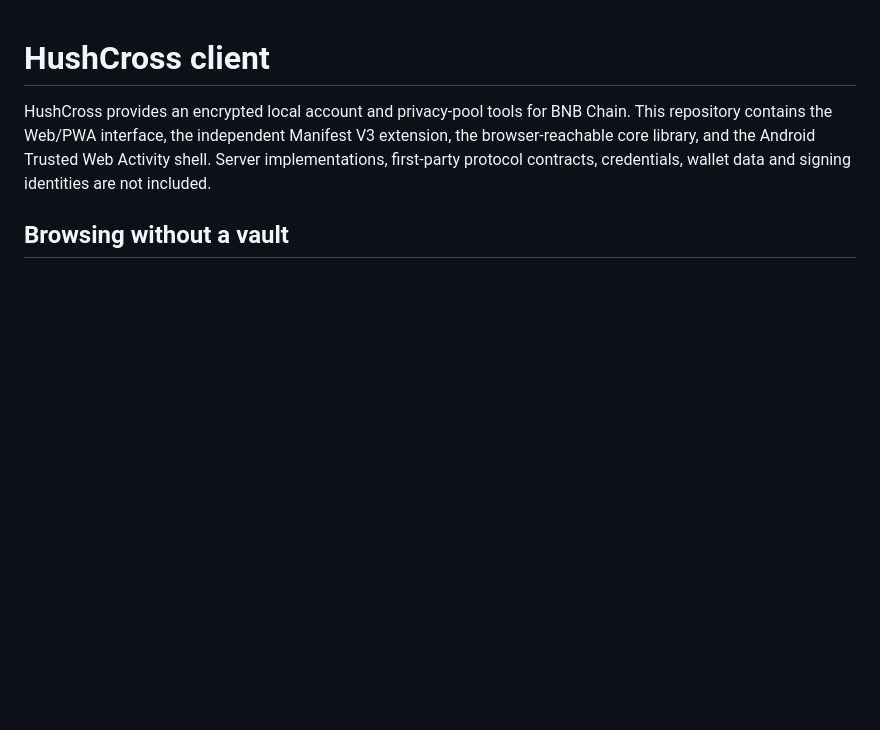
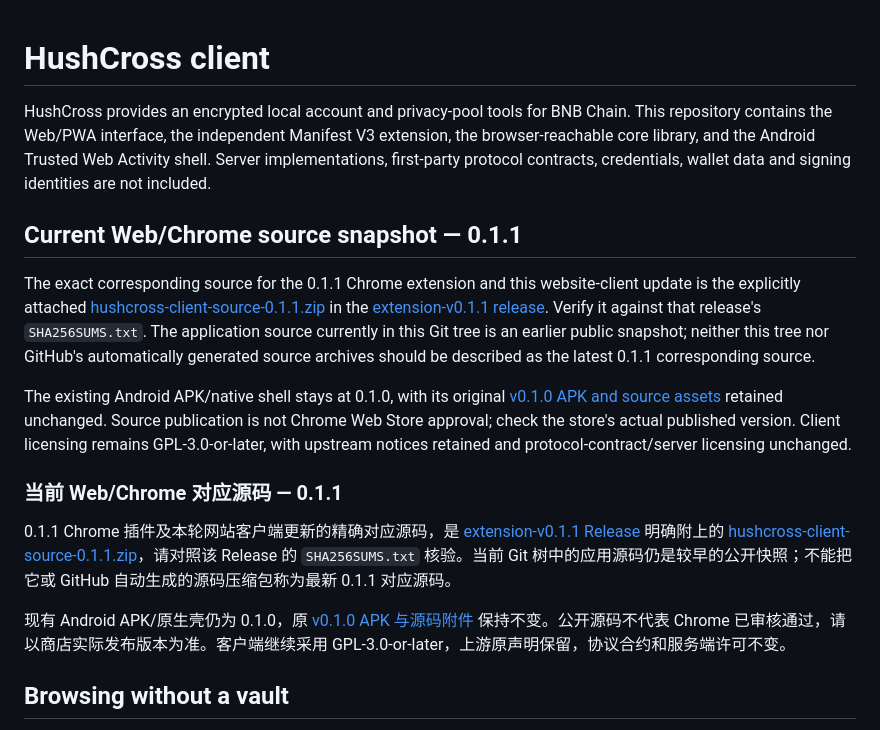
Before and after one commit to hushcross/hushcross-client, a Markdown page: README.md, the part around the change. Drawn GitHub-style; blank space fills up the shorter version.

Commit message:
docs: add matching Web and Chrome client source release
Add bilingual links to the explicit Web/Chrome 0.1.1 corresponding-source Release.

```diff
--- a/README.md
+++ b/README.md
@@ -1,6 +1,20 @@
 # HushCross client
 
 HushCross provides an encrypted local account and privacy-pool tools for BNB Chain. This repository contains the Web/PWA interface, the independent Manifest V3 extension, the browser-reachable core library, and the Android Trusted Web Activity shell. Server implementations, first-party protocol contracts, credentials, wallet data and signing identities are not included.
+
+
+## Current Web/Chrome source snapshot — 0.1.1
+
+The exact corresponding source for the 0.1.1 Chrome extension and this website-client update is the explicitly attached [hushcross-client-source-0.1.1.zip](https://github.com/hushcross/hushcross-client/releases/download/extension-v0.1.1/hushcross-client-source-0.1.1.zip) in the [extension-v0.1.1 release](https://github.com/hushcross/hushcross-client/releases/tag/extension-v0.1.1). Verify it against that release's `SHA256SUMS.txt`. The application source currently in this Git tree is an earlier public snapshot; neither this tree nor GitHub's automatically generated source archives should be described as the latest 0.1.1 corresponding source.
+
+The existing Android APK/native shell stays at 0.1.0, with its original [v0.1.0 APK and source assets](https://github.com/hushcross/hushcross-client/releases/tag/v0.1.0) retained unchanged. Source publication is not Chrome Web Store approval; check the store's actual published version. Client licensing remains GPL-3.0-or-later, with upstream notices retained and protocol-contract/server licensing unchanged.
+
+### 当前 Web/Chrome 对应源码 — 0.1.1
+
+0.1.1 Chrome 插件及本轮网站客户端更新的精确对应源码，是 [extension-v0.1.1 Release](https://github.com/hushcross/hushcross-client/releases/tag/extension-v0.1.1) 明确附上的 [hushcross-client-source-0.1.1.zip](https://github.com/hushcross/hushcross-client/releases/download/extension-v0.1.1/hushcross-client-source-0.1.1.zip)，请对照该 Release 的 `SHA256SUMS.txt` 核验。当前 Git 树中的应用源码仍是较早的公开快照；不能把它或 GitHub 自动生成的源码压缩包称为最新 0.1.1 对应源码。
+
+现有 Android APK/原生壳仍为 0.1.0，原 [v0.1.0 APK 与源码附件](https://github.com/hushcross/hushcross-client/releases/tag/v0.1.0) 保持不变。公开源码不代表 Chrome 已审核通过，请以商店实际发布版本为准。客户端继续采用 GPL-3.0-or-later，上游原声明保留，协议合约和服务端许可不变。
+
 
 ## Browsing without a vault
 
```
